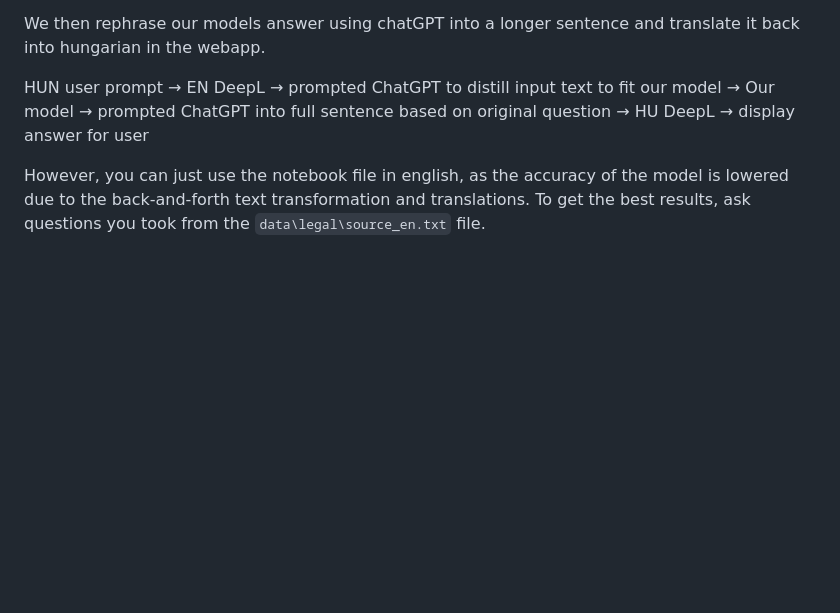
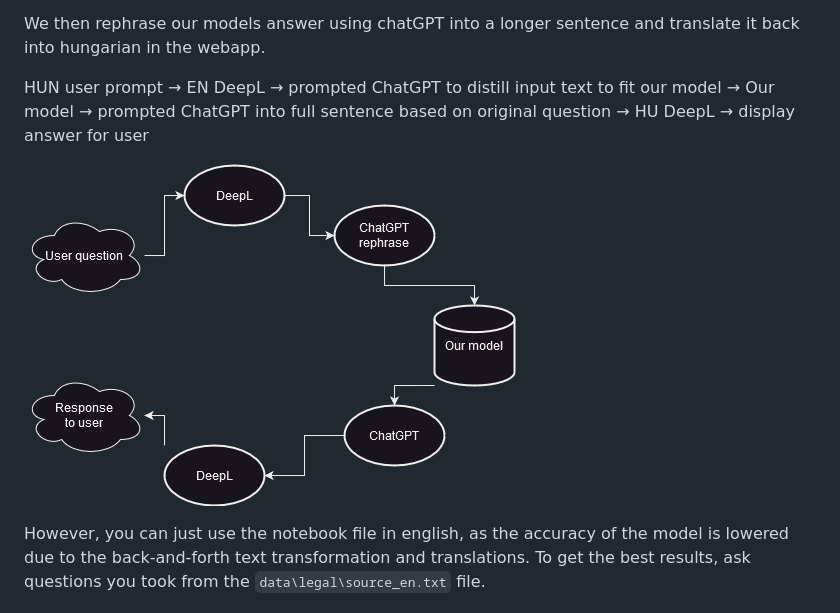
Before and after one commit to Balint197/SaulGoodman, a Markdown page: README.md, the part around the change. Drawn GitHub-style; blank space fills up the shorter version.

Commit message:
add img to readme

```diff
--- a/README.md
+++ b/README.md
@@ -18,6 +18,7 @@ We then rephrase our models answer using chatGPT into a longer sentence and tran
 
 HUN user prompt → EN DeepL → prompted ChatGPT to distill input text to fit our model → Our model → prompted ChatGPT into full sentence based on original question → HU DeepL → display answer for user
 
+![Architecture](Saul.drawio.png "Architecture")
 
 However, you can just use the notebook file in english, as the accuracy of the model is lowered due to the back-and-forth text transformation and translations. To get the best results, ask questions you took from the `data\legal\source_en.txt` file.
 
```
